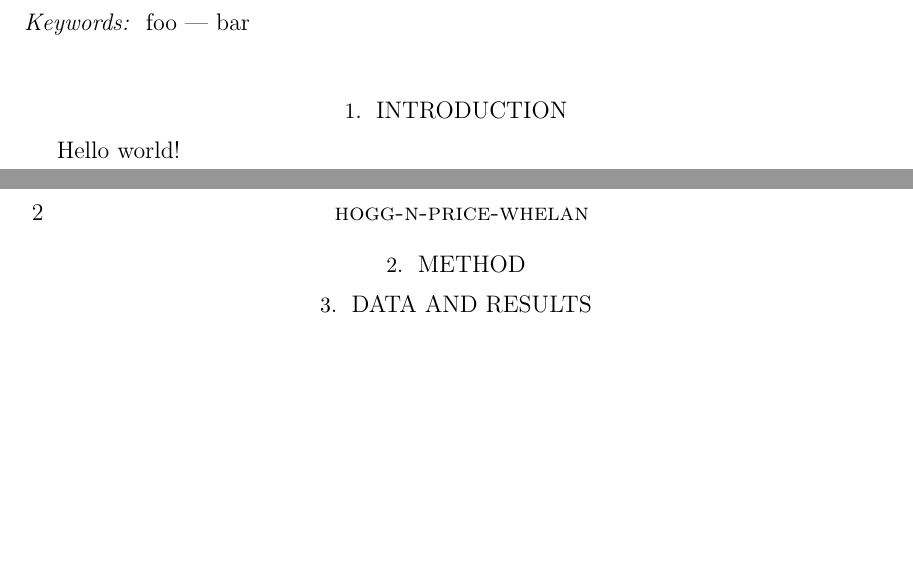
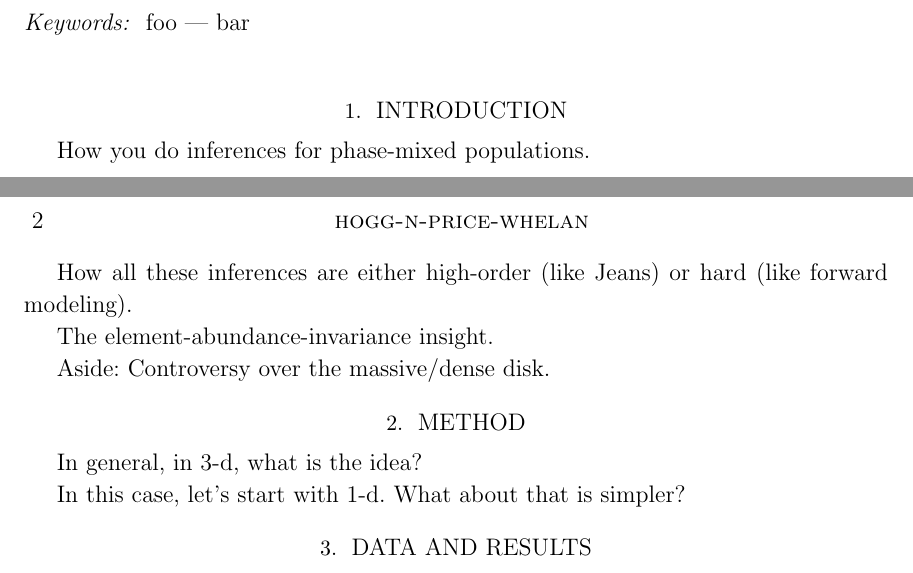
Before and after one commit to davidwhogg/BetterInferenceThroughChemistry, a LaTeX paper (paper/disk.tex): two parts of pages 1 and 2 of 2, joined at a grey line, cut so that both start at the same text, the shorter picture padded with empty space. Compiled offline with LaTeX, dvips and Ghostscript.

Commit message:
notes to self

```diff
--- a/paper/disk.tex
+++ b/paper/disk.tex
@@ -100,9 +102,19 @@ which is hard to model or marginalize with sufficient flexibility.
 
 \section{Introduction}
 
-Hello world!
+How you do inferences for phase-mixed populations.
+
+How all these inferences are either high-order (like Jeans) or hard (like forward modeling).
+
+The element-abundance-invariance insight.
+
+Aside: Controversy over the massive/dense disk.
 
 \section{Method}
+
+In general, in 3-d, what is the idea?
+
+In this case, let's start with 1-d. What about that is simpler?
 
 \section{Data and results}
 
```
Also changed, not shown: paper/disk.tex (8 more changed lines).
